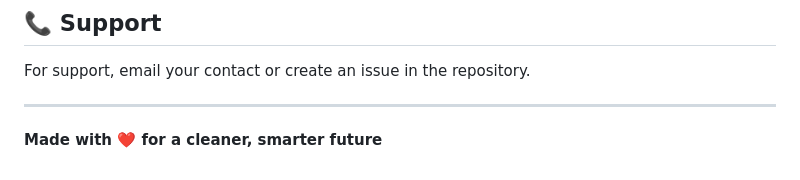
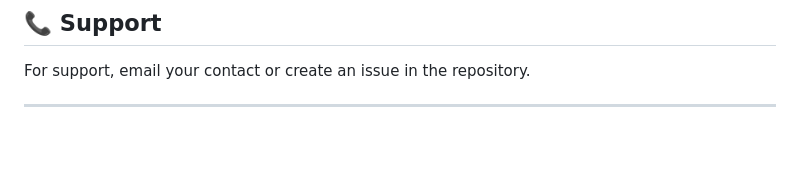
Before and after one commit to Mahesharunaladi/smart-waste-management, a Markdown page: README.md, the part around the change. Rendered like a GitHub page; blank space fills up the shorter version.

Commit message:
updated message from README

```diff
--- a/README.md
+++ b/README.md
@@ -222,5 +222,3 @@ Contributions, issues, and feature requests are welcome!
 For support, email your contact or create an issue in the repository.
 
 ---
-
-**Made with ❤️ for a cleaner, smarter future**
```
